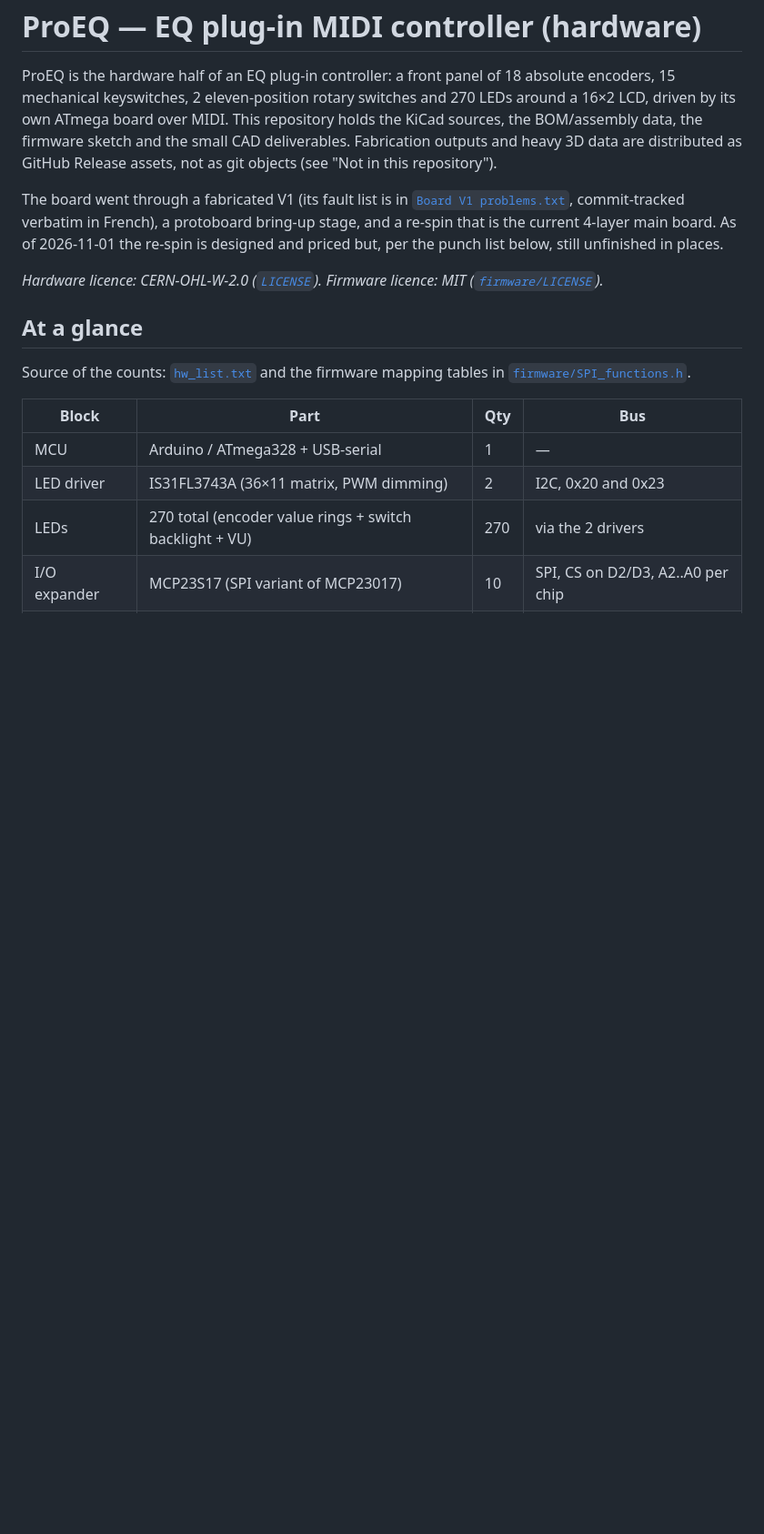
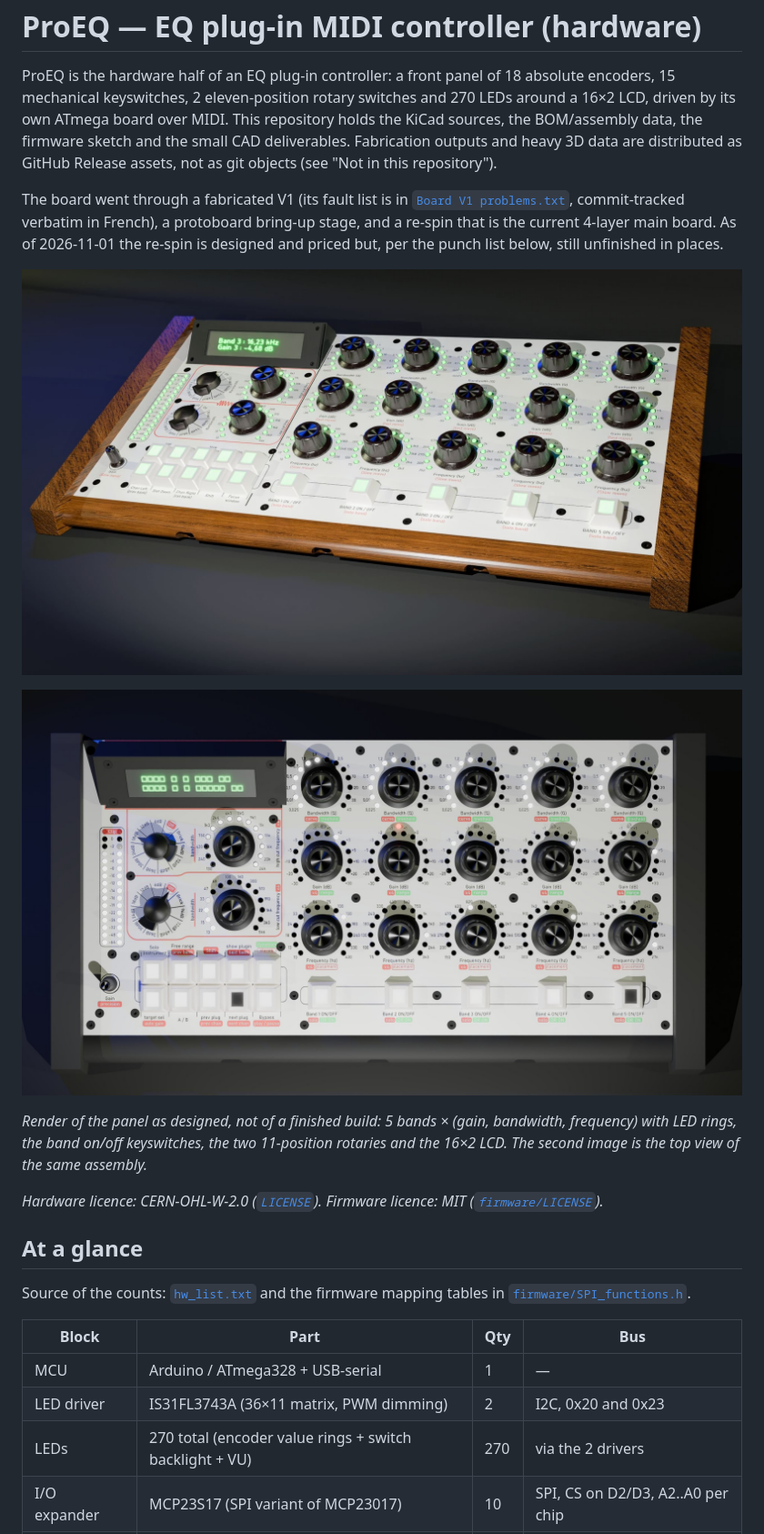
Before and after one commit to babolait/ProEQ, a Markdown page: README.md, the part around the change. Shown at 91% size. Rendered like a GitHub page; pictures changed too: docs/img/proeq_panel_overall.jpg (added), docs/img/proeq_top_view.jpg (added); blank space fills up the shorter version.

Commit message:
README: panel renders (overall and top view)

```diff
--- a/README.md
+++ b/README.md
@@ -13,6 +13,15 @@ The board went through a fabricated V1 (its fault list is in
 French), a protoboard bring-up stage, and a re-spin that is the current 4-layer
 main board. As of 2026-11-01 the re-spin is designed and priced but, per the
 punch list below, still unfinished in places.
+
+![ProEQ panel, overall](docs/img/proeq_panel_overall.jpg)
+
+![ProEQ panel, top view](docs/img/proeq_top_view.jpg)
+
+*Render of the panel as designed, not of a finished build: 5 bands × (gain,
+bandwidth, frequency) with LED rings, the band on/off keyswitches, the two
+11-position rotaries and the 16×2 LCD. The second image is the top view of the
+same assembly.*
 
 *Hardware licence: CERN-OHL-W-2.0 ([`LICENSE`](LICENSE)). Firmware licence: MIT
 ([`firmware/LICENSE`](firmware/LICENSE)).*
```
